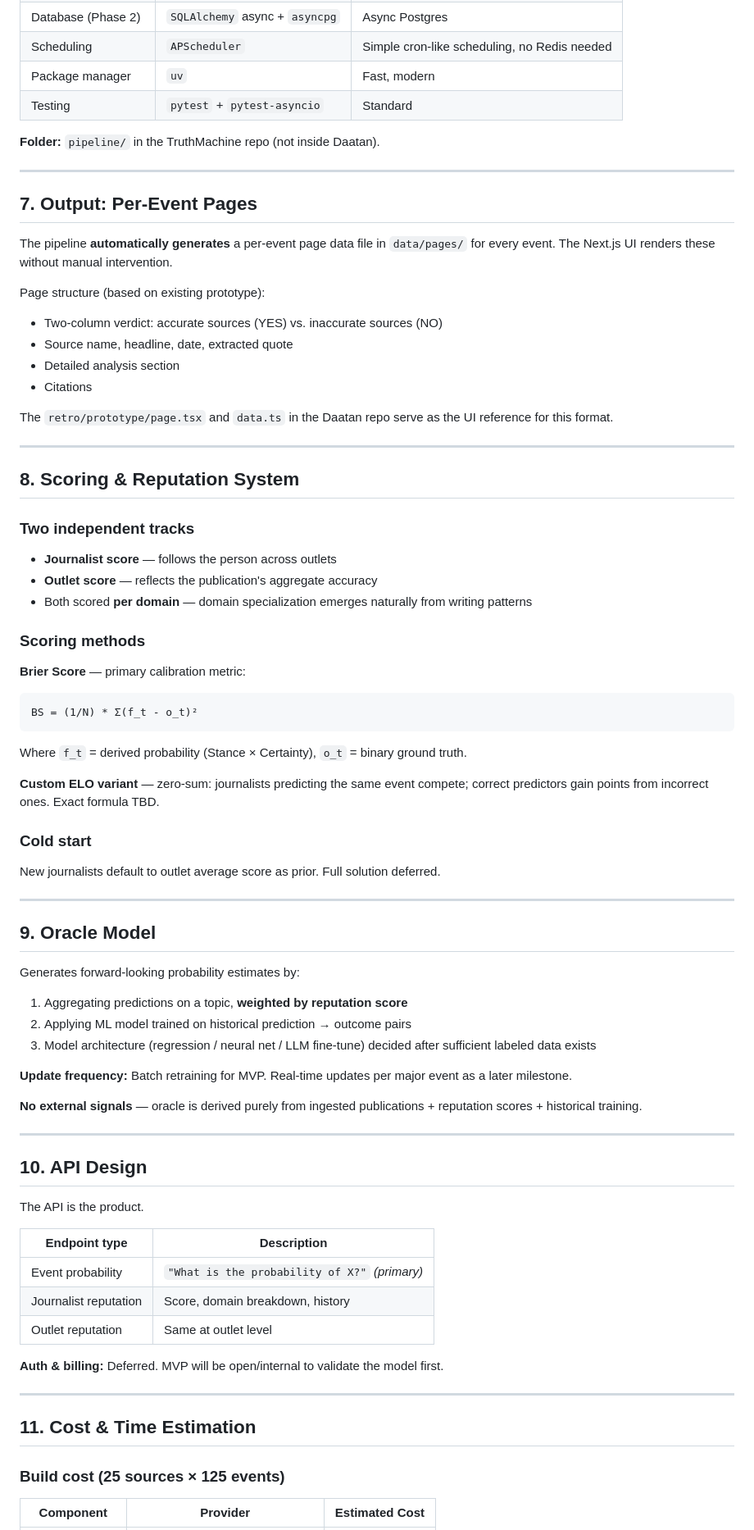
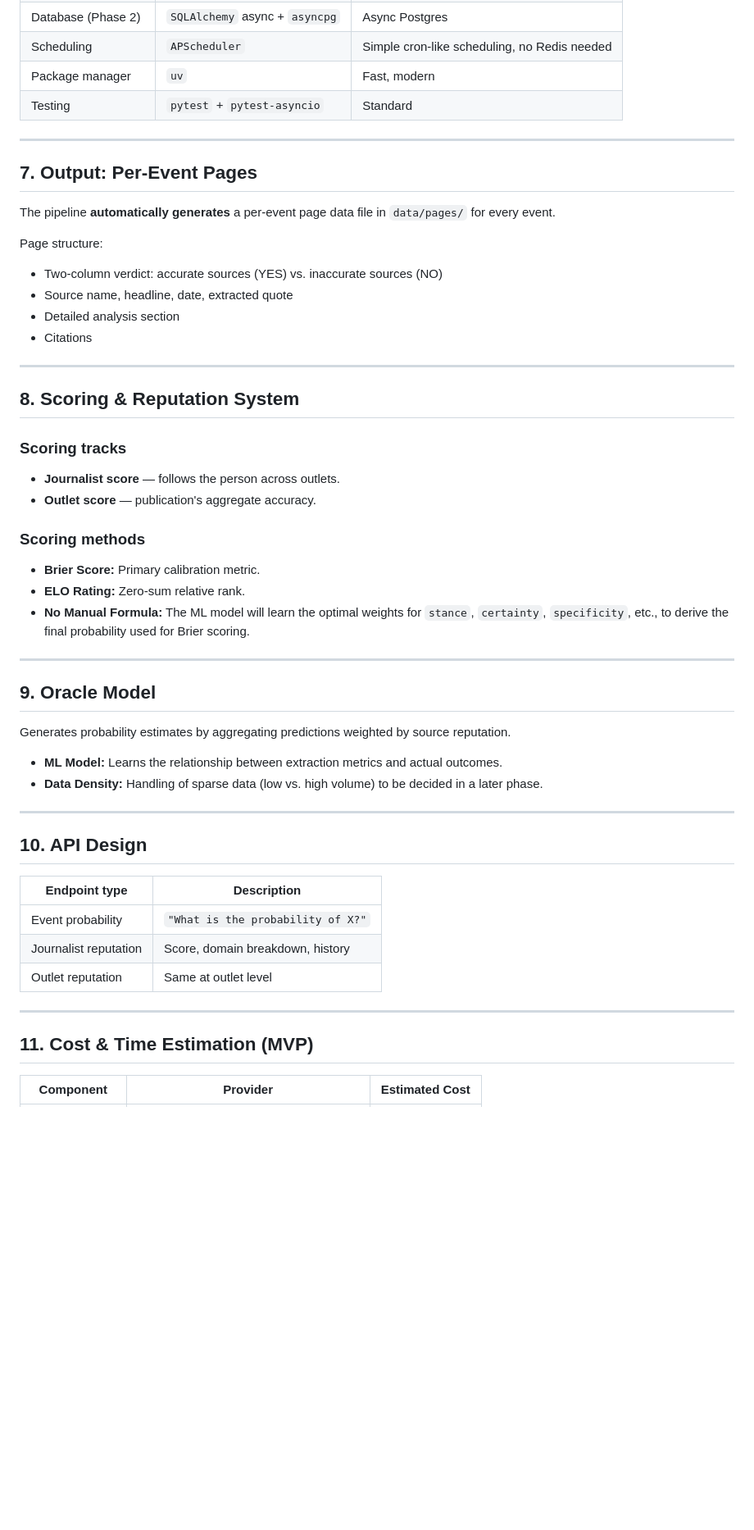
Before and after one commit to komapc/retro, a Markdown page: TruthMachine/DESIGN_PLAN.md, the part around one of its changes. Shown at 82% size. Rendered like a GitHub page; blank space fills up the shorter version.

Commit message:
docs: update design plan and event metadata based on v4 review

````diff
--- a/TruthMachine/DESIGN_PLAN.md
+++ b/TruthMachine/DESIGN_PLAN.md
@@ -161,76 +161,52 @@ The pipeline is a **standalone Python service** in the TruthMachine repo.
 | Package manager | `uv` | Fast, modern |
 | Testing | `pytest` + `pytest-asyncio` | Standard |
 
-**Folder:** `pipeline/` in the TruthMachine repo (not inside Daatan).
-
 ---
 
 ## 7. Output: Per-Event Pages
 
-The pipeline **automatically generates** a per-event page data file in `data/pages/` for every event. The Next.js UI renders these without manual intervention.
+The pipeline **automatically generates** a per-event page data file in `data/pages/` for every event.
 
-Page structure (based on existing prototype):
+Page structure:
 - Two-column verdict: accurate sources (YES) vs. inaccurate sources (NO)
 - Source name, headline, date, extracted quote
 - Detailed analysis section
 - Citations
 
-The `retro/prototype/page.tsx` and `data.ts` in the Daatan repo serve as the UI reference for this format.
-
 ---
 
 ## 8. Scoring & Reputation System
 
-### Two independent tracks
-- **Journalist score** — follows the person across outlets
-- **Outlet score** — reflects the publication's aggregate accuracy
-- Both scored **per domain** — domain specialization emerges naturally from writing patterns
+### Scoring tracks
+- **Journalist score** — follows the person across outlets.
+- **Outlet score** — publication's aggregate accuracy.
 
 ### Scoring methods
-
-**Brier Score** — primary calibration metric:
-```
-BS = (1/N) * Σ(f_t - o_t)²
-```
-Where `f_t` = derived probability (Stance × Certainty), `o_t` = binary ground truth.
-
-**Custom ELO variant** — zero-sum: journalists predicting the same event compete; correct predictors gain points from incorrect ones. Exact formula TBD.
-
-### Cold start
-New journalists default to outlet average score as prior. Full solution deferred.
+- **Brier Score:** Primary calibration metric.
+- **ELO Rating:** Zero-sum relative rank.
+- **No Manual Formula:** The ML model will learn the optimal weights for `stance`, `certainty`, `specificity`, etc., to derive the final probability used for Brier scoring.
 
 ---
 
 ## 9. Oracle Model
 
-Generates forward-looking probability estimates by:
-1. Aggregating predictions on a topic, **weighted by reputation score**
-2. Applying ML model trained on historical prediction → outcome pairs
-3. Model architecture (regression / neural net / LLM fine-tune) decided after sufficient labeled data exists
-
-**Update frequency:** Batch retraining for MVP. Real-time updates per major event as a later milestone.
-
-**No external signals** — oracle is derived purely from ingested publications + reputation scores + historical training.
+Generates probability estimates by aggregating predictions weighted by source reputation.
+- **ML Model:** Learns the relationship between extraction metrics and actual outcomes.
+- **Data Density:** Handling of sparse data (low vs. high volume) to be decided in a later phase.
 
 ---
 
 ## 10. API Design
 
-The API is the product.
-
 | Endpoint type | Description |
 |---|---|
-| Event probability | `"What is the probability of X?"` *(primary)* |
+| Event probability | `"What is the probability of X?"` |
 | Journalist reputation | Score, domain breakdown, history |
 | Outlet reputation | Same at outlet level |
 
-**Auth & billing:** Deferred. MVP will be open/internal to validate the model first.
-
 ---
 
-## 11. Cost & Time Estimation
-
-### Build cost (25 sources × 125 events)
+## 11. Cost & Time Estimation (MVP)
 
 | Component | Provider | Estimated Cost |
 |---|---|---|
````
Also changed, not shown: other parts of TruthMachine/DESIGN_PLAN.md (+32 -58 lines), TruthMachine/EVENTS.md (+6 -4 lines).
